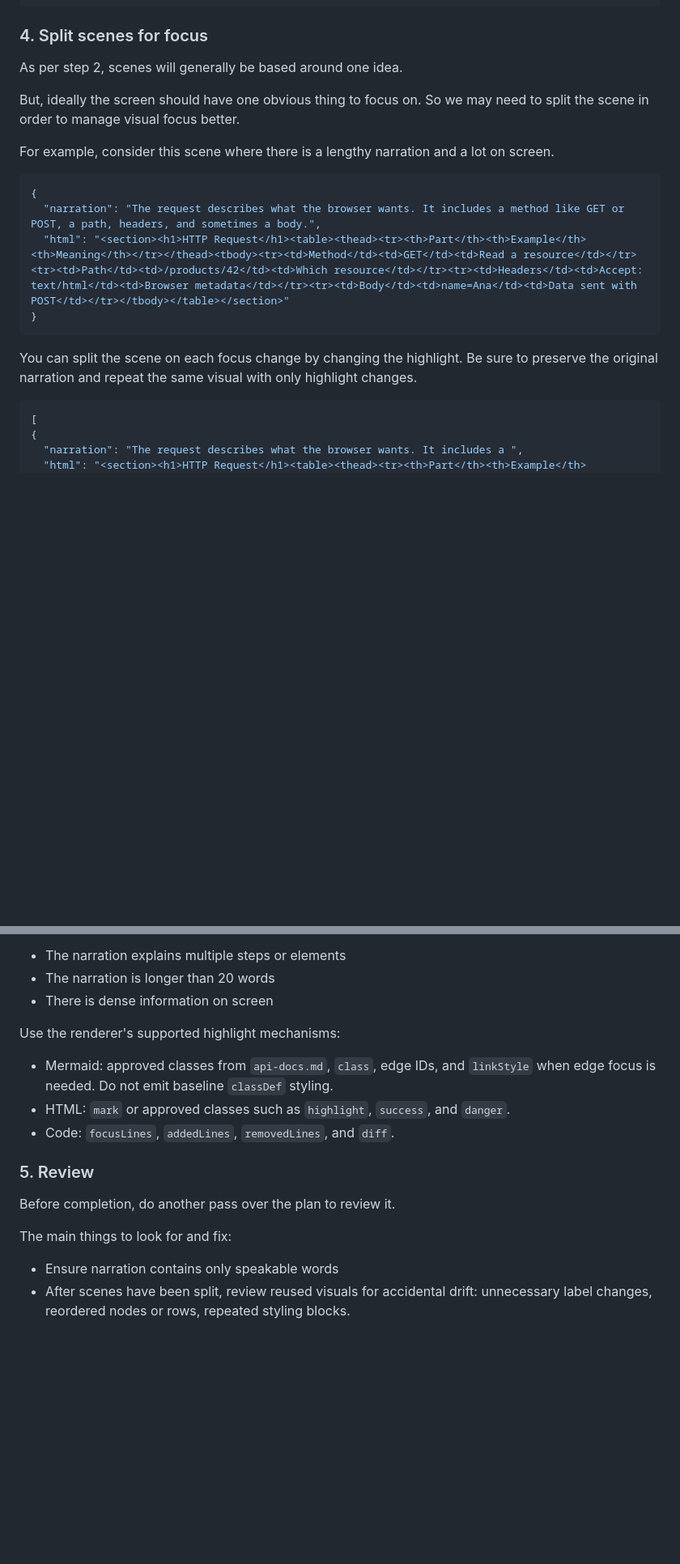
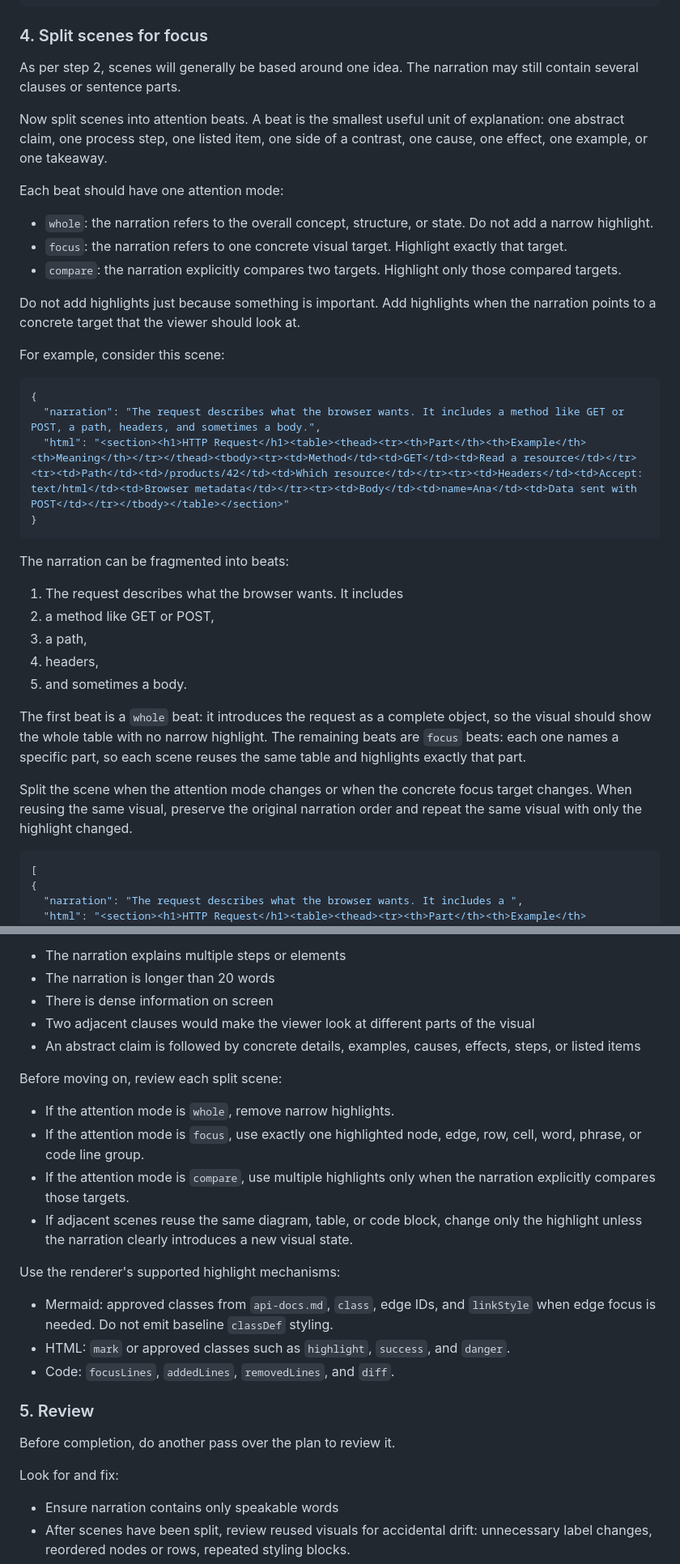
Before and after one commit to anthonygore/explain-visually, a Markdown page: skills/explainvisually/SKILL.md, 2 parts joined by grey strips. Shown at 81% size. Rendered like a GitHub page; blank space fills up the shorter version.

Commit message:
updating skill to improve focus

````diff
--- a/skills/explainvisually/SKILL.md
+++ b/skills/explainvisually/SKILL.md
@@ -80,11 +80,19 @@ Then insert an agenda scene at the beginning.
 
 ### 4. Split scenes for focus
 
-As per step 2, scenes will generally be based around one idea.
+As per step 2, scenes will generally be based around one idea. The narration may still contain several clauses or sentence parts.
 
-But, ideally the screen should have one obvious thing to focus on. So we may need to split the scene in order to manage visual focus better.
+Now split scenes into attention beats. A beat is the smallest useful unit of explanation: one abstract claim, one process step, one listed item, one side of a contrast, one cause, one effect, one example, or one takeaway.
 
-For example, consider this scene where there is a lengthy narration and a lot on screen.
+Each beat should have one attention mode:
+
+- `whole`: the narration refers to the overall concept, structure, or state. Do not add a narrow highlight.
+- `focus`: the narration refers to one concrete visual target. Highlight exactly that target.
+- `compare`: the narration explicitly compares two targets. Highlight only those compared targets.
+
+Do not add highlights just because something is important. Add highlights when the narration points to a concrete target that the viewer should look at.
+
+For example, consider this scene:
 
 ```json
 {
@@ -93,7 +101,17 @@ For example, consider this scene where there is a lengthy narration and a lot on
 }
 ```
 
-You can split the scene on each focus change by changing the highlight. Be sure to preserve the original narration and repeat the same visual with only highlight changes.
+The narration can be fragmented into beats:
+
+1. The request describes what the browser wants. It includes
+2. a method like GET or POST,
+3. a path,
+4. headers,
+5. and sometimes a body.
+
+The first beat is a `whole` beat: it introduces the request as a complete object, so the visual should show the whole table with no narrow highlight. The remaining beats are `focus` beats: each one names a specific part, so each scene reuses the same table and highlights exactly that part.
+
+Split the scene when the attention mode changes or when the concrete focus target changes. When reusing the same visual, preserve the original narration order and repeat the same visual with only the highlight changed.
 
 ```json
 [
@@ -125,6 +143,15 @@ Indicators that a scene should be split:
 - The narration explains multiple steps or elements
 - The narration is longer than 20 words
 - There is dense information on screen
+- Two adjacent clauses would make the viewer look at different parts of the visual
+- An abstract claim is followed by concrete details, examples, causes, effects, steps, or listed items
+
+Before moving on, review each split scene:
+
+- If the attention mode is `whole`, remove narrow highlights.
+- If the attention mode is `focus`, use exactly one highlighted node, edge, row, cell, word, phrase, or code line group.
+- If the attention mode is `compare`, use multiple highlights only when the narration explicitly compares those targets.
+- If adjacent scenes reuse the same diagram, table, or code block, change only the highlight unless the narration clearly introduces a new visual state.
 
 Use the renderer's supported highlight mechanisms:
 
@@ -136,7 +163,7 @@ Use the renderer's supported highlight mechanisms:
 
 Before completion, do another pass over the plan to review it.
 
-The main things to look for and fix:
+Look for and fix:
 
 - Ensure narration contains only speakable words
 - After scenes have been split, review reused visuals for accidental drift: unnecessary label changes, reordered nodes or rows, repeated styling blocks.
````
Also changed, not shown: other parts of skills/explainvisually/SKILL.md (+4 -4 lines).
